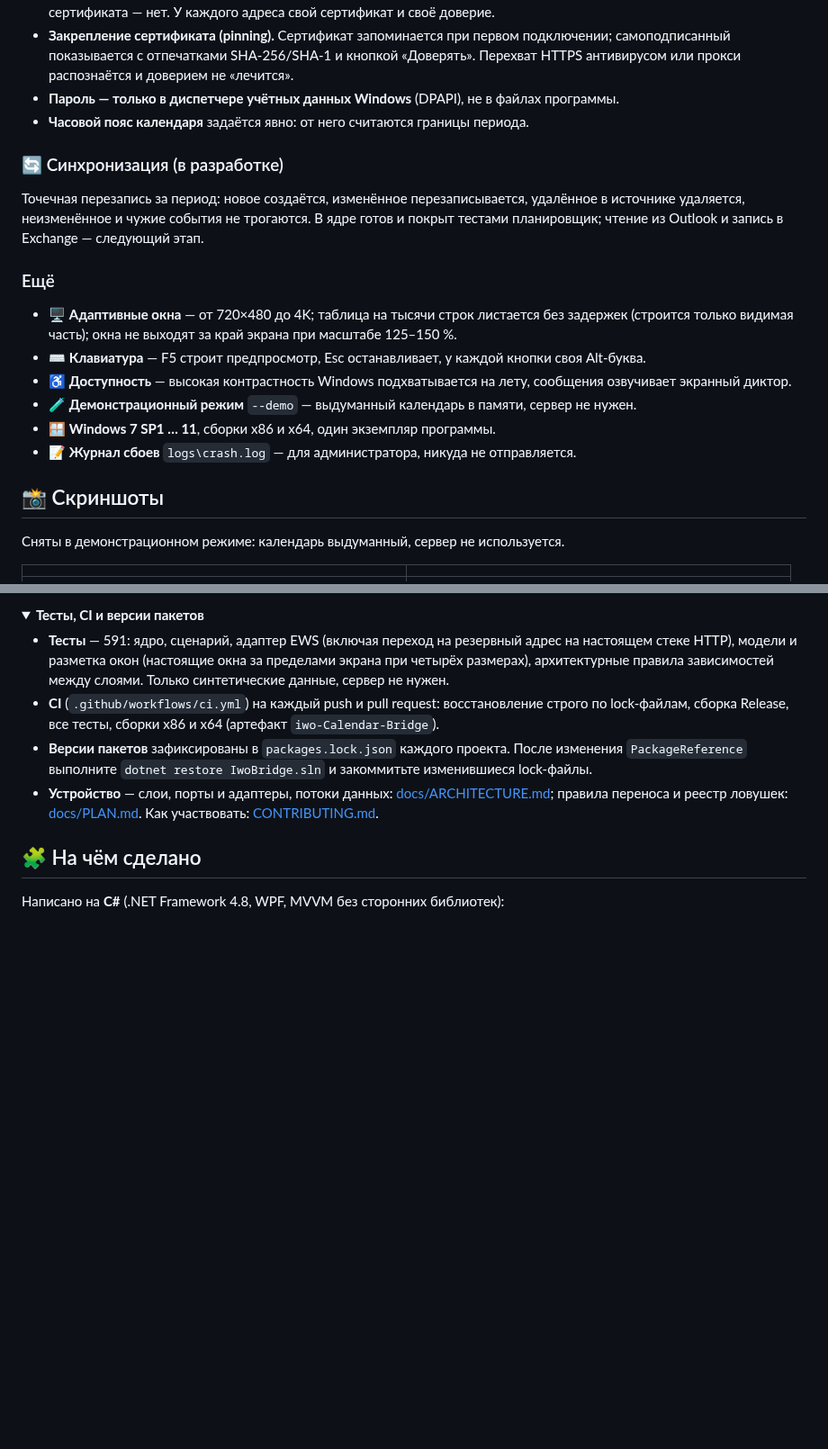
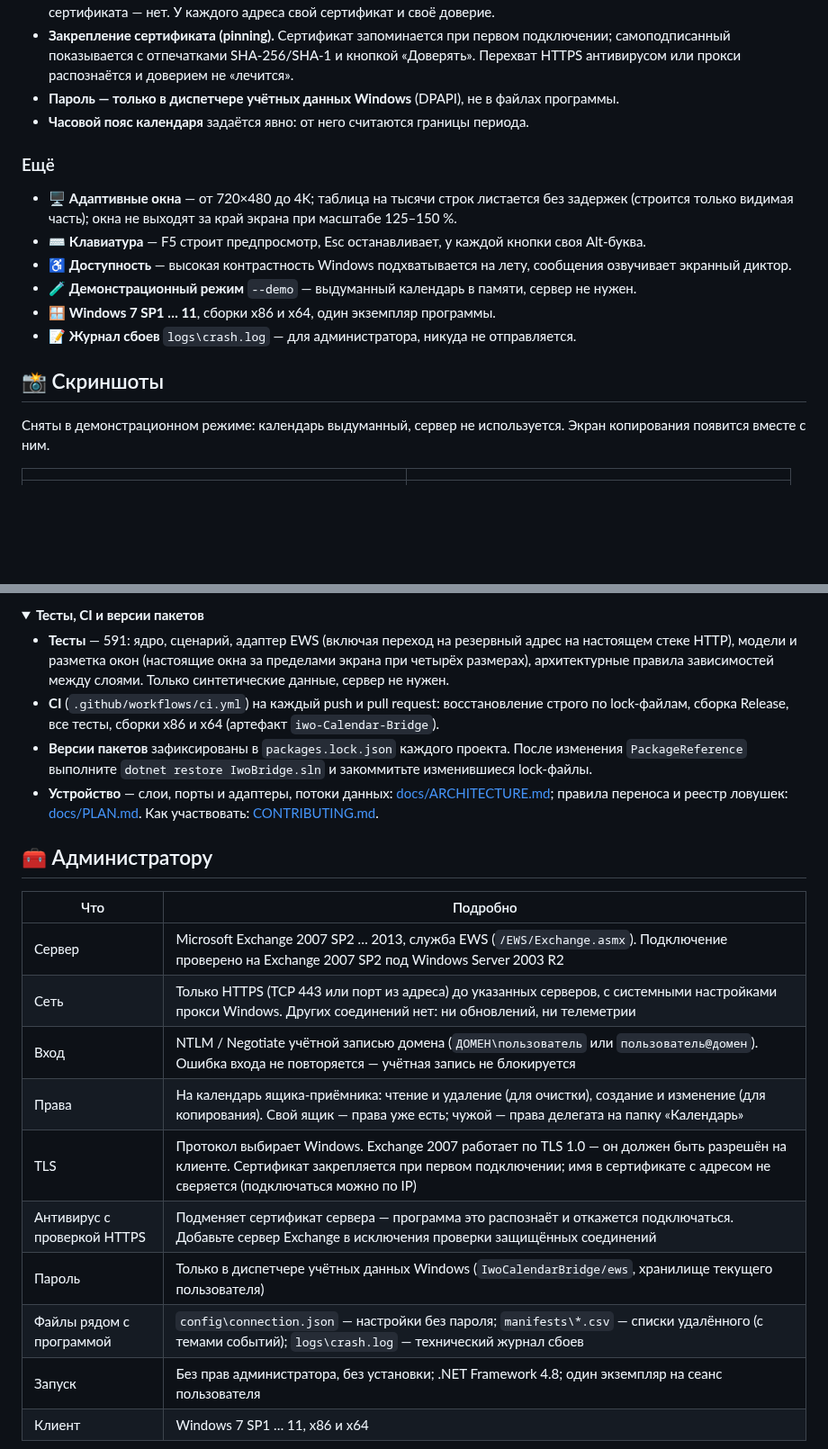
Before and after one commit to DedovMosol/iwo-Calendar-Bridge, a Markdown page: README.md, 2 parts joined by grey strips. Shown at 90% size. GitHub-like rendering; folded sections open; blank space fills up the shorter version.

```diff
--- a/README.md
+++ b/README.md
@@ -70,11 +97,6 @@
 - **Часовой пояс календаря** задаётся явно: от него считаются границы периода.
 </details>
 
-### 🔄 Синхронизация (в разработке)
-Точечная перезапись за период: новое создаётся, изменённое перезаписывается, удалённое в источнике
-удаляется, неизменённое и чужие события не трогаются. В ядре готов и покрыт тестами планировщик; чтение из
-Outlook и запись в Exchange — следующий этап.
-
 ### Ещё
 - 🖥️ **Адаптивные окна** — от 720×480 до 4K; таблица на тысячи строк листается без задержек (строится только
   видимая часть); окна не выходят за край экрана при масштабе 125–150 %.
@@ -87,7 +109,8 @@ Outlook и запись в Exchange — следующий этап.
 
 ## 📸 Скриншоты
 
-Сняты в демонстрационном режиме: календарь выдуманный, сервер не используется.
+Сняты в демонстрационном режиме: календарь выдуманный, сервер не используется. Экран копирования появится
+вместе с ним.
 
 |  |  |
 |:--:|:--:|
@@ -203,7 +227,18 @@ Developer Pack не обязателен).
 
 </details>
 
-## 🧩 На чём сделано
+## 🧰 Администратору
 
-Написано на **C#** (.NET Framework 4.8, WPF, MVVM без сторонних библиотек):
+| Что | Подробно |
+|---|---|
+| Сервер | Microsoft Exchange 2007 SP2 … 2013, служба EWS (`/EWS/Exchange.asmx`). Подключение проверено на Exchange 2007 SP2 под Windows Server 2003 R2 |
+| Сеть | Только HTTPS (TCP 443 или порт из адреса) до указанных серверов, с системными настройками прокси Windows. Других соединений нет: ни обновлений, ни телеметрии |
+| Вход | NTLM / Negotiate учётной записью домена (`ДОМЕН\пользователь` или `пользователь@домен`). Ошибка входа не повторяется — учётная запись не блокируется |
+| Права | На календарь ящика-приёмника: чтение и удаление (для очистки), создание и изменение (для копирования). Свой ящик — права уже есть; чужой — права делегата на папку «Календарь» |
+| TLS | Протокол выбирает Windows. Exchange 2007 работает по TLS 1.0 — он должен быть разрешён на клиенте. Сертификат закрепляется при первом подключении; имя в сертификате с адресом не сверяется (подключаться можно по IP) |
+| Антивирус с проверкой HTTPS | Подменяет сертификат сервера — программа это распознаёт и откажется подключаться. Добавьте сервер Exchange в исключения проверки защищённых соединений |
+| Пароль | Только в диспетчере учётных данных Windows (`IwoCalendarBridge/ews`, хранилище текущего пользователя) |
+| Файлы рядом с программой | `config\connection.json` — настройки без пароля; `manifests\*.csv` — списки удалённого (с темами событий); `logs\crash.log` — технический журнал сбоев |
+| Запуск | Без прав администратора, без установки; .NET Framework 4.8; один экземпляр на сеанс пользователя |
+| Клиент | Windows 7 SP1 … 11, x86 и x64 |
 
```
Also changed, not shown: other parts of README.md (+41 -17 lines), docs/images/banner.jpg, docs/images/logo.png (added), docs/images/social-preview.png, 10 other files.
